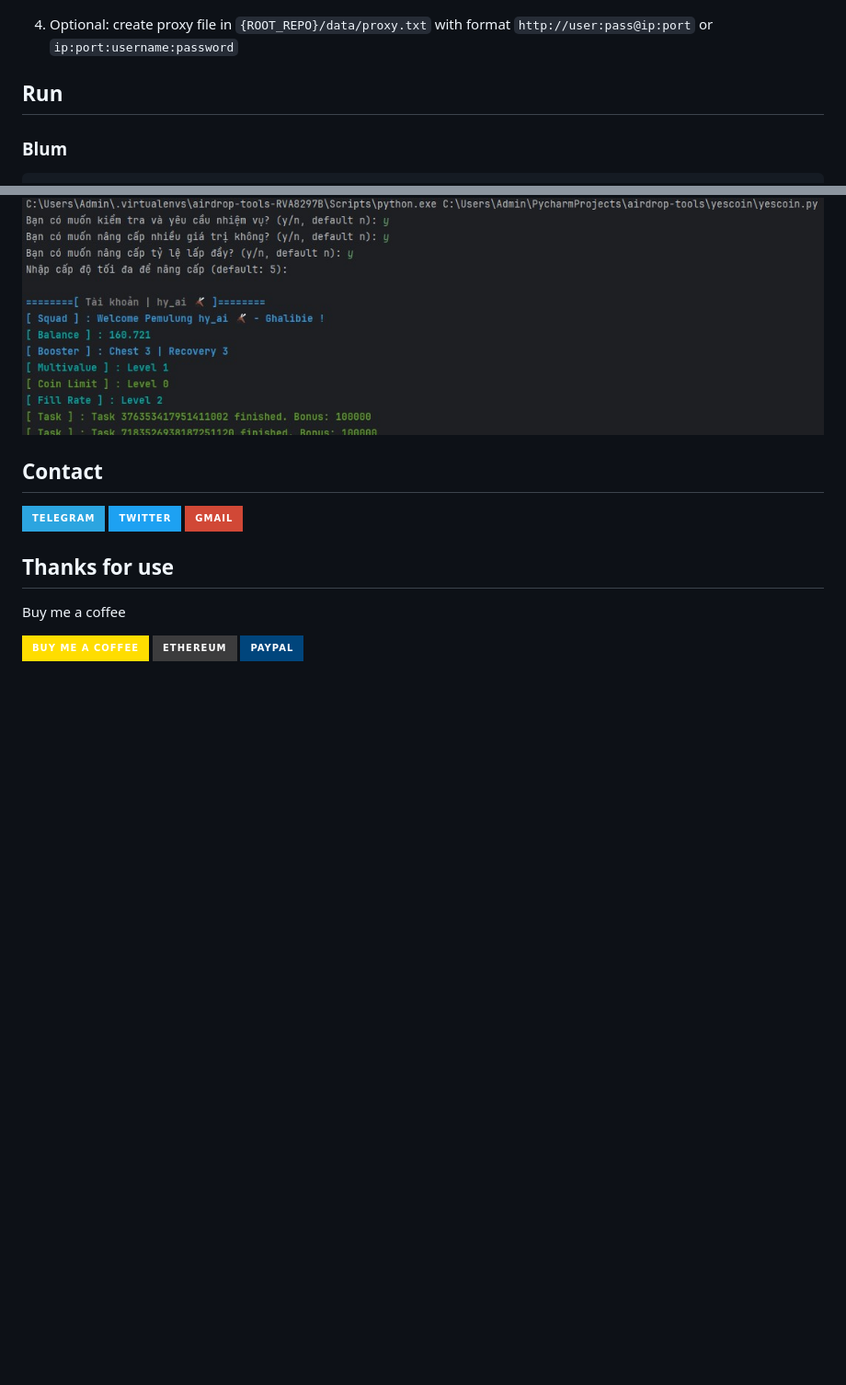
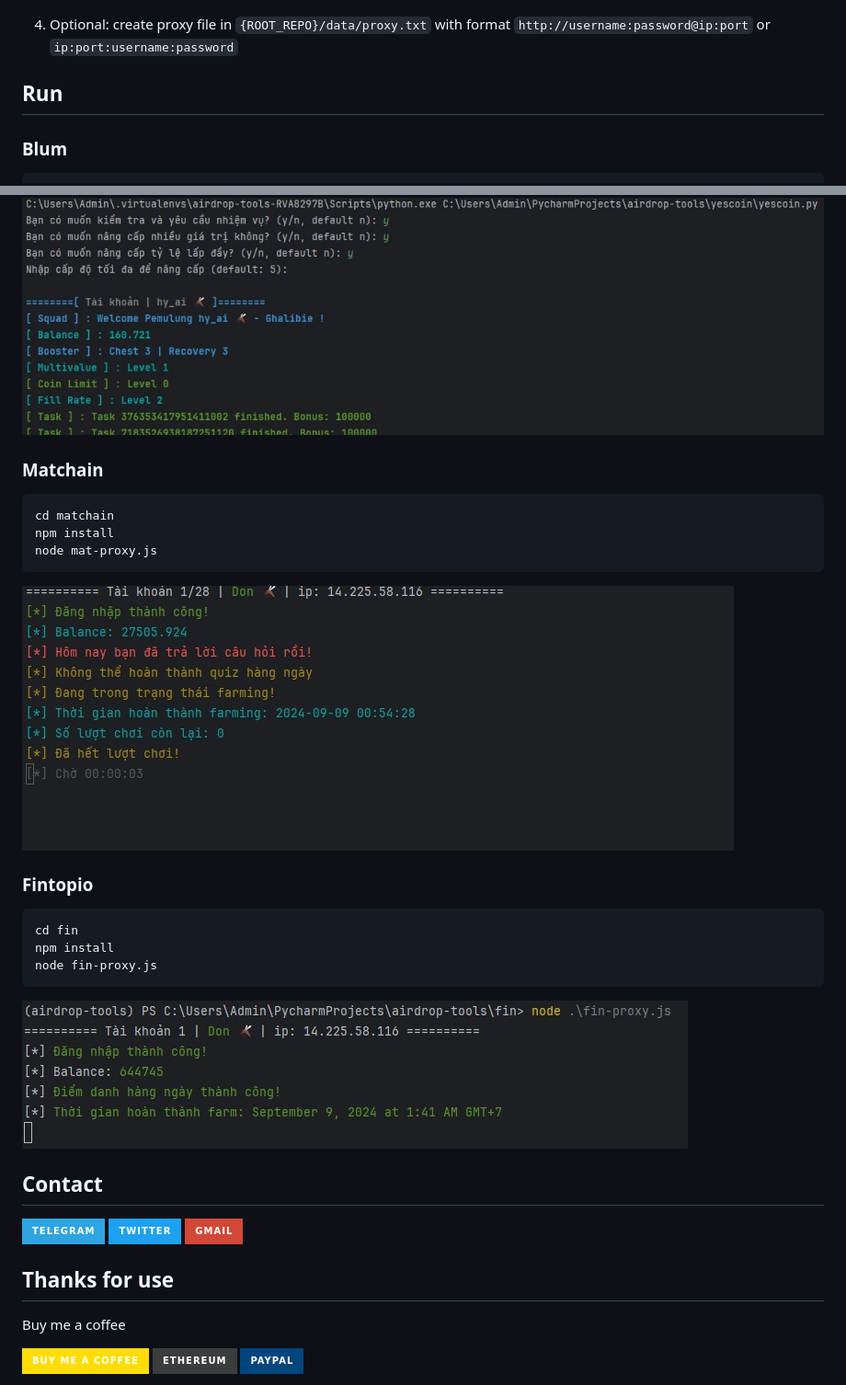
Before and after one commit to bxdoan/airdrop-tools, a Markdown page: README.md, 2 parts joined by grey strips. Shown: that part at 92% size. Rendered like a GitHub page; pictures changed too: imgs/fin.jpg (added), imgs/matchain.jpg (added); badges without logos; blank space fills up the shorter version.

````diff
--- a/README.md
+++ b/README.md
@@ -57,7 +57,7 @@ Required: Node.js and Python
 
 ![image](imgs/get_query_id.jpg)
 
-4. Optional: create proxy file in `{ROOT_REPO}/data/proxy.txt`  with format `http://user:pass@ip:port` or `ip:port:username:password`
+4. Optional: create proxy file in `{ROOT_REPO}/data/proxy.txt`  with format `http://username:password@ip:port` or `ip:port:username:password`
 
 ## Run
 
@@ -94,6 +94,24 @@ node yes.js
 ```
 ![image](imgs/yescoin.jpg)
 
+### Matchain
+
+```sh
+cd matchain
+npm install
+node mat-proxy.js
+```
+![image](imgs/matchain.jpg)
+
+### Fintopio
+
+```sh
+cd fin
+npm install
+node fin-proxy.js
+```
+![image](imgs/fin.jpg)
+
 ## Contact
 
 [![Telegram](https://img.shields.io/badge/Telegram-2CA5E0?style=for-the-badge&logo=telegram&logoColor=white)](https://t.me/bxdoan)
````
Also changed, not shown: 1 other file.
